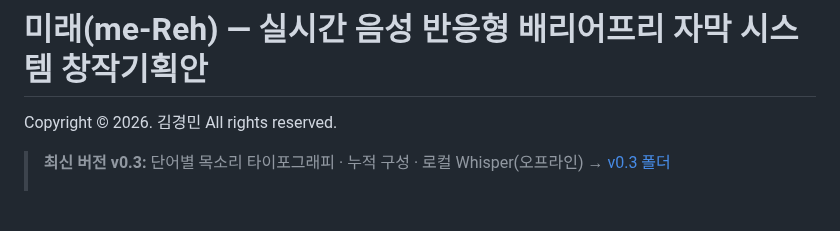
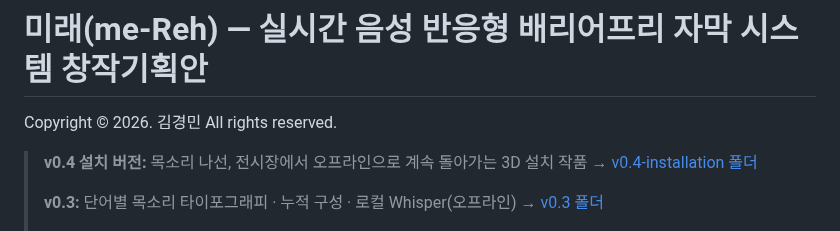
Before and after one commit to burningb/me-reh, a Markdown page: README.md, the part around the change. Drawn GitHub-style; blank space fills up the shorter version.

```diff
--- a/README.md
+++ b/README.md
@@ -2,7 +2,9 @@
 
 Copyright © 2026. 김경민 All rights reserved.
 
-> **최신 버전 v0.3:** 단어별 목소리 타이포그래피 · 누적 구성 · 로컬 Whisper(오프라인) → [v0.3 폴더](v0.3/README.md)
+> **v0.4 설치 버전:** 목소리 나선, 전시장에서 오프라인으로 계속 돌아가는 3D 설치 작품 → [v0.4-installation 폴더](v0.4-installation/README.md)
+>
+> **v0.3:** 단어별 목소리 타이포그래피 · 누적 구성 · 로컬 Whisper(오프라인) → [v0.3 폴더](v0.3/README.md)
 >
 > ![누적 구성 예시](v0.3/images/누적구성_16x9.jpg)
 
```
Also changed, not shown: v0.4-installation/README.md (added, +112 -0 lines), v0.4-installation/images/세션기록_예시.png (added), v0.4-installation/images/전시화면_예시.jpg (added), 7 other files.
